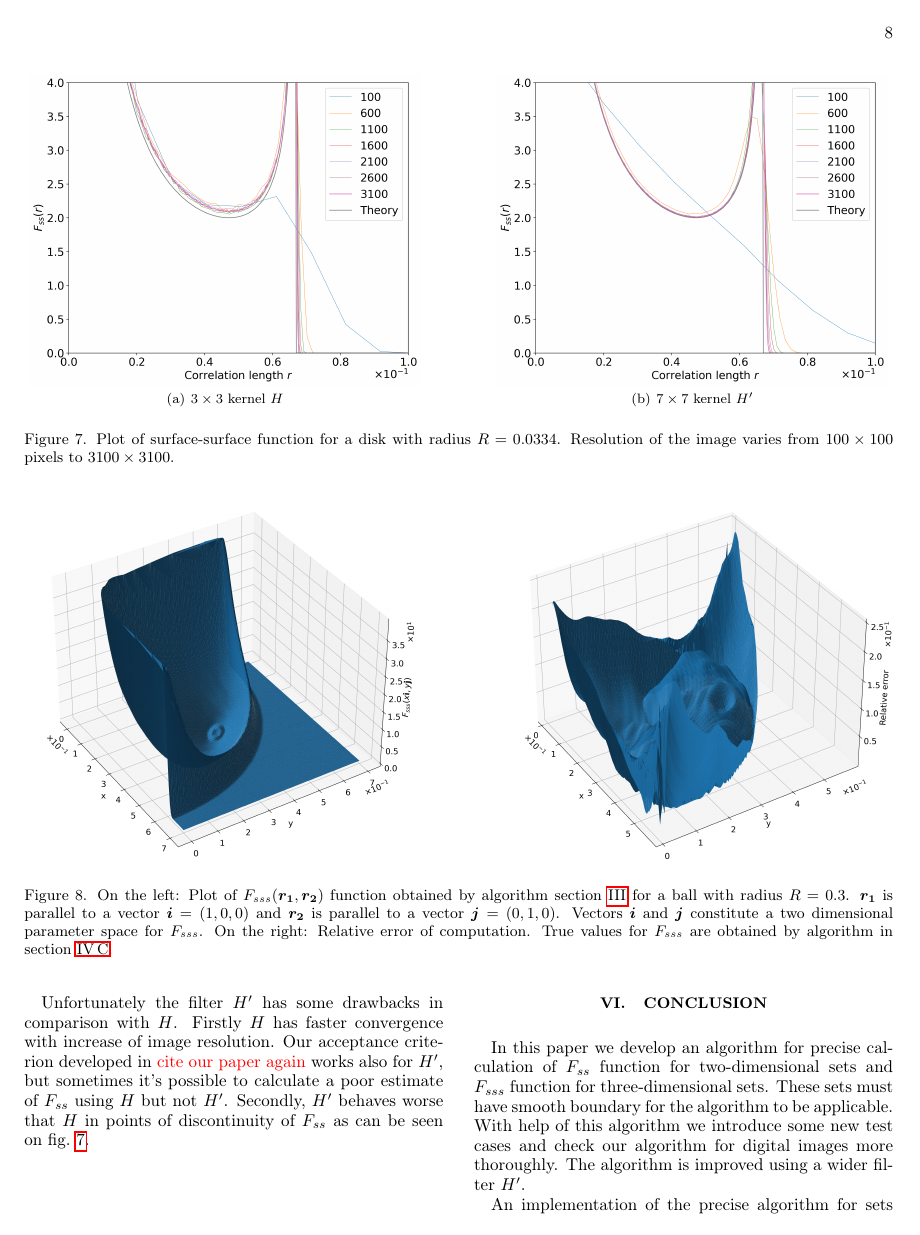
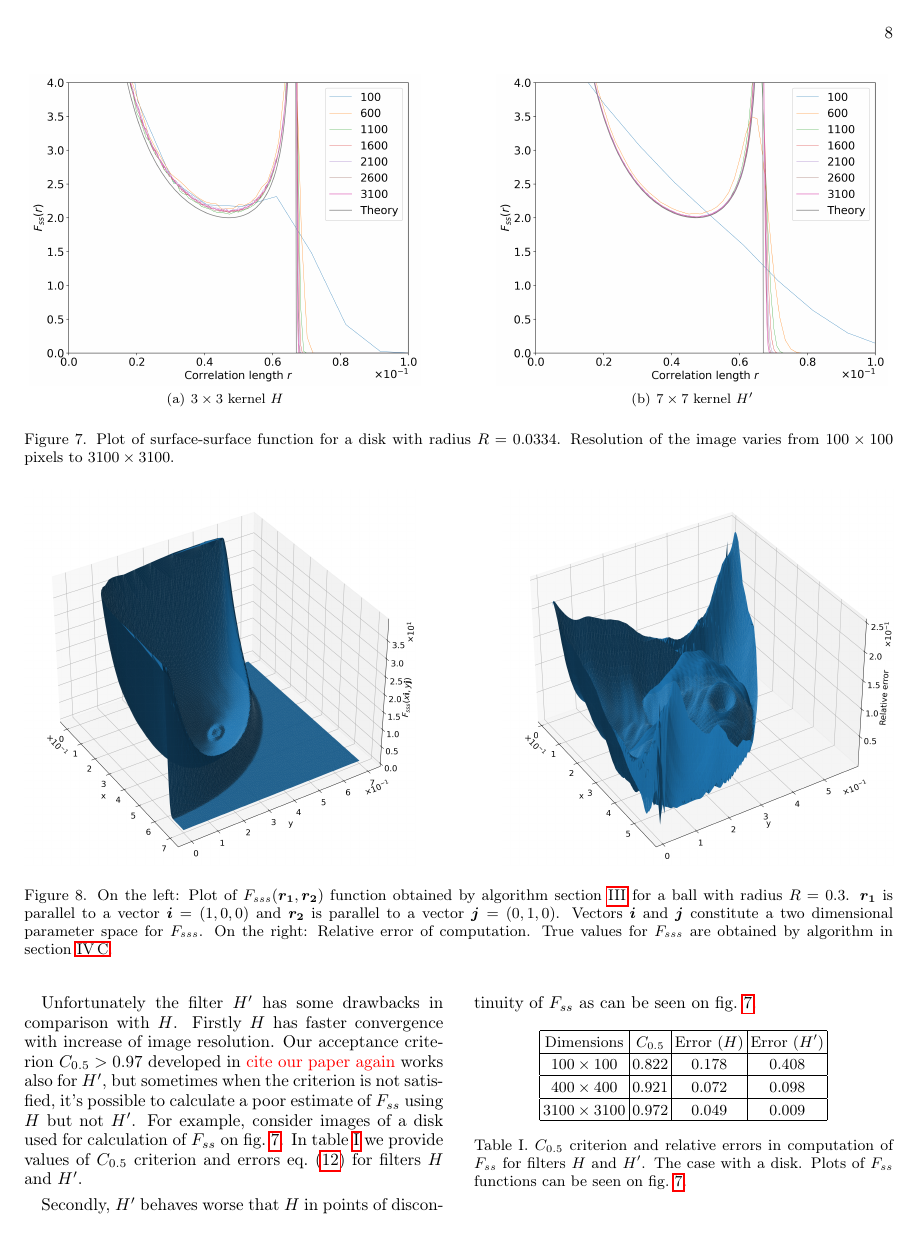
Before and after one commit to fatimp/surfsurf-paper-2, a LaTeX paper (paper.tex): page 8 of 11. Compiled offline with pdfLaTeX.

Commit message:
More about acceptance criterion

```diff
--- a/paper.tex
+++ b/paper.tex
@@ -891,10 +891,34 @@ $H'$. Calculation of surface-void function also benefits from the new filter
 
 Unfortunately the filter $H'$ has some drawbacks in comparison with $H$. Firstly
 $H$ has faster convergence with increase of image resolution. Our
-acceptance criterion developed in \textcolor{red}{cite our paper again} works
-also for $H'$, but sometimes it's possible to calculate a poor estimate of
-$F_{ss}$ using $H$ but not $H'$. Secondly, $H'$ behaves worse that $H$ in points
+acceptance criterion $C_{0.5} > 0.97$ developed in \textcolor{red}{cite our
+  paper again} works also for $H'$, but sometimes when the criterion is not
+satisfied, it's possible to calculate a poor estimate of $F_{ss}$ using $H$ but
+not $H'$. For example, consider images of a disk used for calculation of
+$F_{ss}$ on \cref{fig:fss-disk}. In \cref{table:crit} we provide values of
+$C_{0.5}$ criterion and errors \cref{eq:error} for filters $H$ and $H'$.
+
+Secondly, $H'$ behaves worse that $H$ in points
 of discontinuity of $F_{ss}$ as can be seen on \cref{fig:fss-disk}.
+
+\begin{table}[h!]
+  \centering
+  \begin{tabular}{|c | c | c | c|}
+    \hline
+    Dimensions & $C_{0.5}$ & Error ($H$) & Error ($H'$) \\
+    \hline
+    $100 \times 100$ & 0.822 & 0.178 & 0.408 \\
+    \hline
+    $400 \times 400$ & 0.921 & 0.072 & 0.098 \\
+    \hline
+    $3100 \times 3100$ & 0.972 & 0.049 & 0.009 \\
+    \hline
+  \end{tabular}
+  \caption{$C_{0.5}$ criterion and relative errors in computation of $F_{ss}$
+    for filters $H$ and $H'$. The case with a disk. Plots of $F_{ss}$ functions
+    can be seen on \cref{fig:fss-disk}.}
+  \label{table:crit}
+\end{table}
 
 \section{Conclusion}
 % Is this a right label?
```
Also changed, not shown: paper.tex (14 more changed lines), 1 other file.
